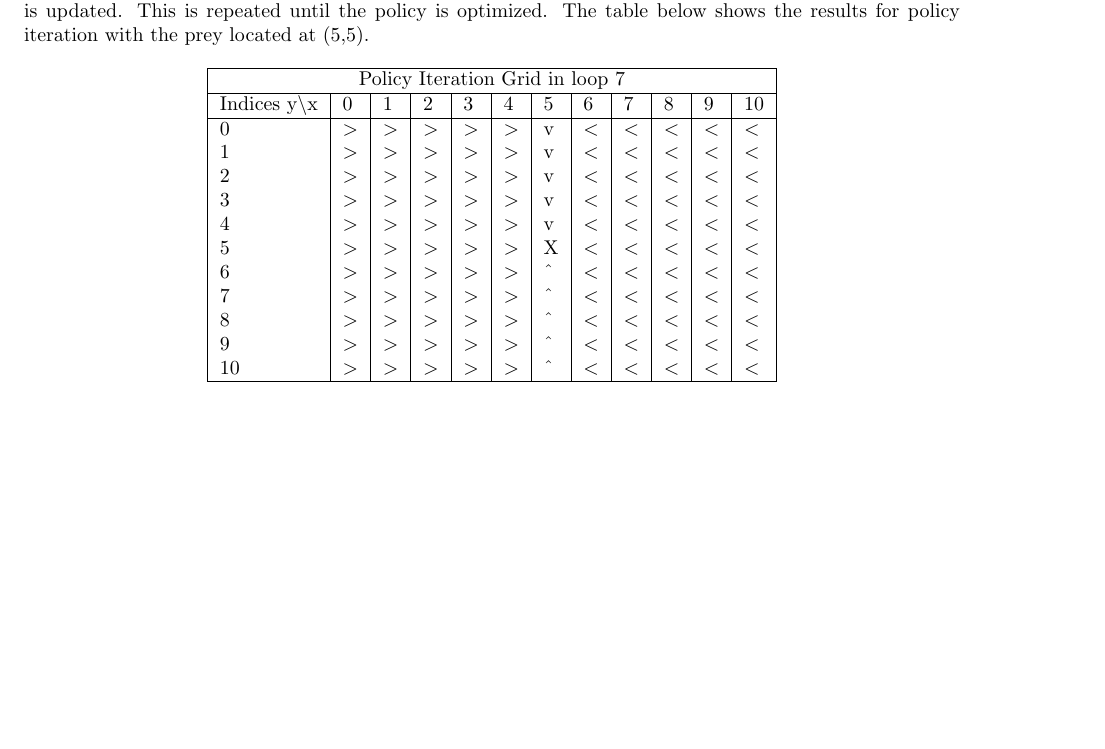
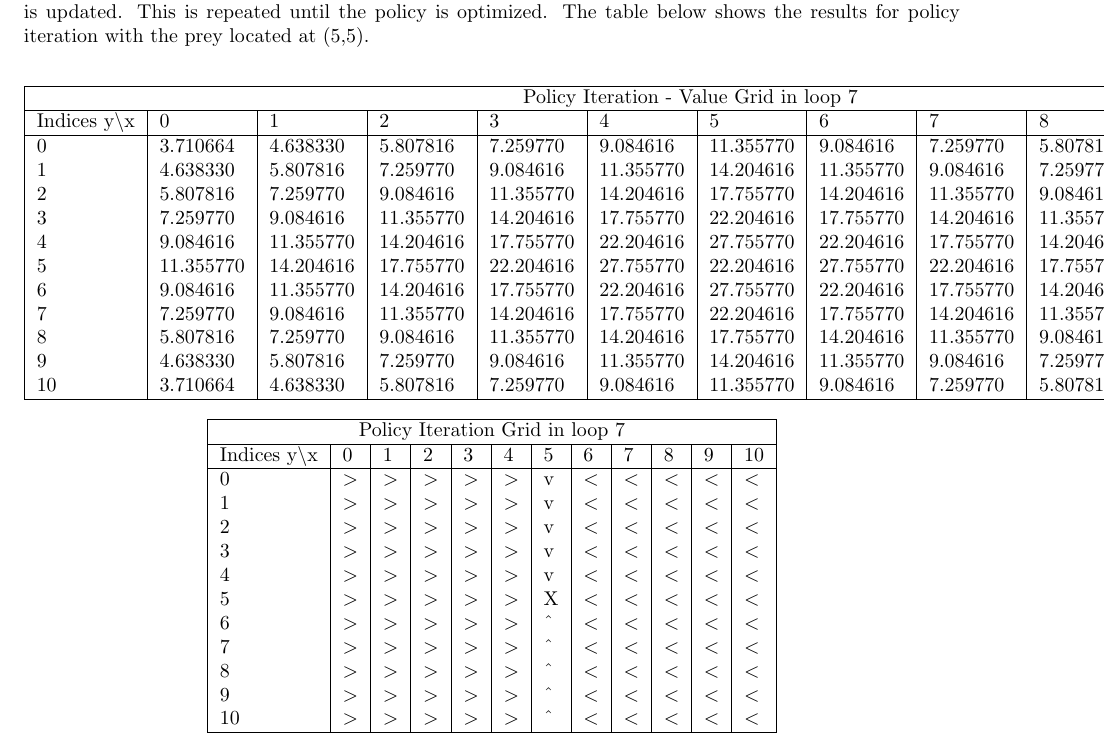
Before and after one commit to sagieske/AA1, a LaTeX problem sheet (one/Assignment1_Group4.tex): part of page 6 of 7 before the commit and part of page 6 of 8 after it, cut so that both start at the same text, the shorter picture padded with empty space. Compiled offline with pdfLaTeX.

Commit message:
Latex updated

```diff
--- a/one/Assignment1_Group4.tex
+++ b/one/Assignment1_Group4.tex
@@ -177,6 +179,23 @@ The discount factor appears to affect the number of iterations necessary to conv
 \subsection*{Policy iteration}
 Policy iteration is an algorithm for finding the optimal policy. After performing policy evaluation, the policy is updated. This is repeated until the policy is optimized. The table below shows the results for policy iteration with the prey located at (5,5).
 % Somehow print the whole grid for Prey(5,5)
+
+
+\begin{center}
+\begin{tabular}{ |l | l | l | l | l | l | l | l | l | l | l | l|}
+\hline
+\multicolumn{12}{|c|}{Policy Iteration - Value Grid in loop 7}\\
+\hline
+Indices y\textbackslash x &0 & 1 & 2 & 3 & 4 & 5 & 6 & 7 & 8 & 9 & 10 \\
+
+\hline
+0 & 3.710664 & 4.638330 & 5.807816 & 7.259770 & 9.084616 & 11.355770 & 9.084616 & 7.259770 & 5.807816 & 4.638330 & 3.710664 \\ 1 & 4.638330 & 5.807816 & 7.259770 & 9.084616 & 11.355770 & 14.204616 & 11.355770 & 9.084616 & 7.259770 & 5.807816 & 4.638330 \\ 2 & 5.807816 & 7.259770 & 9.084616 & 11.355770 & 14.204616 & 17.755770 & 14.204616 & 11.355770 & 9.084616 & 7.259770 & 5.807816 \\ 3 & 7.259770 & 9.084616 & 11.355770 & 14.204616 & 17.755770 & 22.204616 & 17.755770 & 14.204616 & 11.355770 & 9.084616 & 7.259770 \\ 4 & 9.084616 & 11.355770 & 14.204616 & 17.755770 & 22.204616 & 27.755770 & 22.204616 & 17.755770 & 14.204616 & 11.355770 & 9.084616 \\ 5 & 11.355770 & 14.204616 & 17.755770 & 22.204616 & 27.755770 & 22.204616 & 27.755770 & 22.204616 & 17.755770 & 14.204616 & 11.355770 \\ 6 & 9.084616 & 11.355770 & 14.204616 & 17.755770 & 22.204616 & 27.755770 & 22.204616 & 17.755770 & 14.204616 & 11.355770 & 9.084616 \\ 7 & 7.259770 & 9.084616 & 11.355770 & 14.204616 & 17.755770 & 22.204616 & 17.755770 & 14.204616 & 11.355770 & 9.084616 & 7.259770 \\ 8 & 5.807816 & 7.259770 & 9.084616 & 11.355770 & 14.204616 & 17.755770 & 14.204616 & 11.355770 & 9.084616 & 7.259770 & 5.807816 \\ 9 & 4.638330 & 5.807816 & 7.259770 & 9.084616 & 11.355770 & 14.204616 & 11.355770 & 9.084616 & 7.259770 & 5.807816 & 4.638330 \\ 10 & 3.710664 & 4.638330 & 5.807816 & 7.259770 & 9.084616 & 11.355770 & 9.084616 & 7.259770 & 5.807816 & 4.638330 & 3.710664 \\
+\hline
+\end{tabular}
+\end{center}
+
+
+
 
 \begin{center}
 \begin{tabular}{ |l | l | l | l | l | l | l | l | l | l | l | l|}
```
Also changed, not shown: one/Assignment1_Group4.pdf, one/Assignment1_Group4.tex (2 more changed lines).
